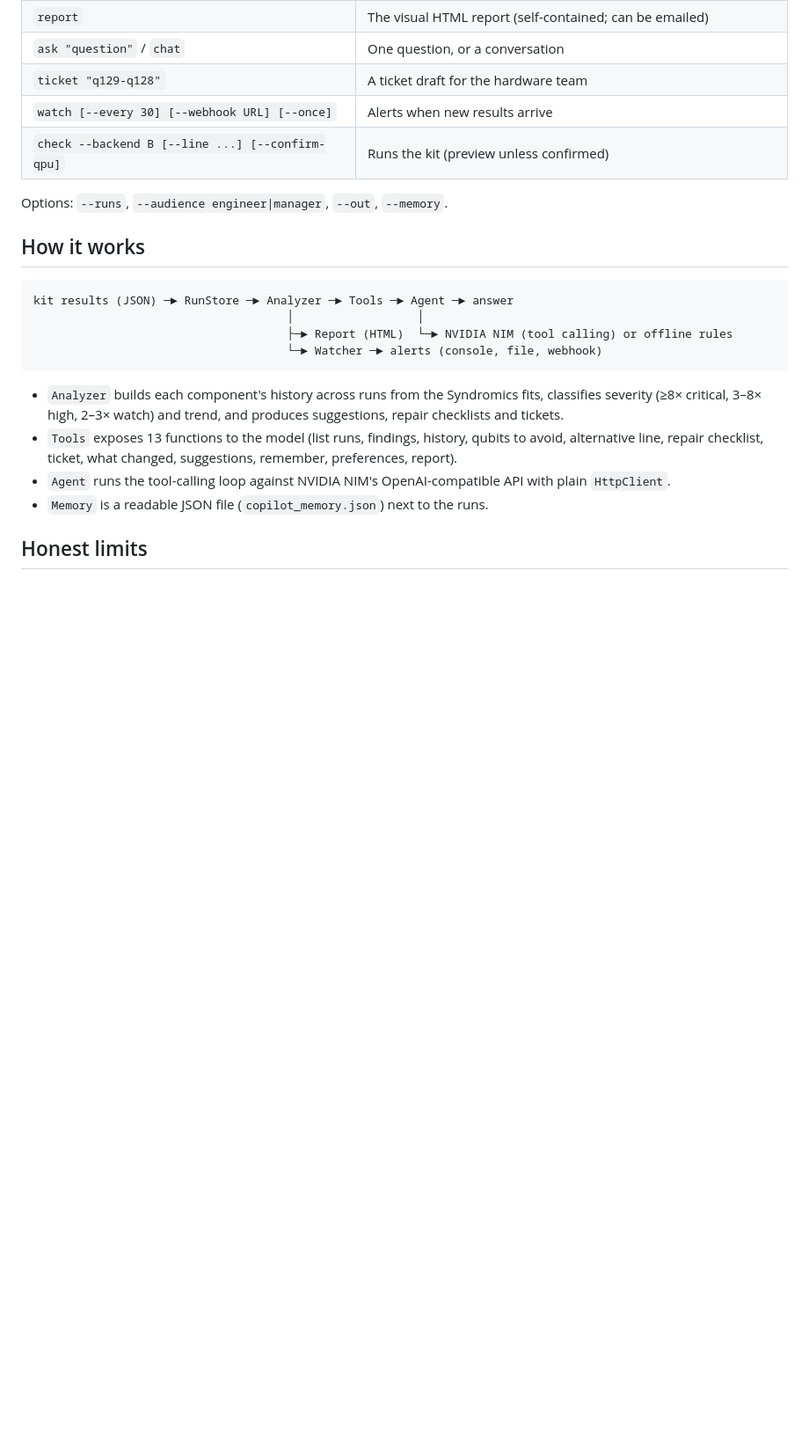
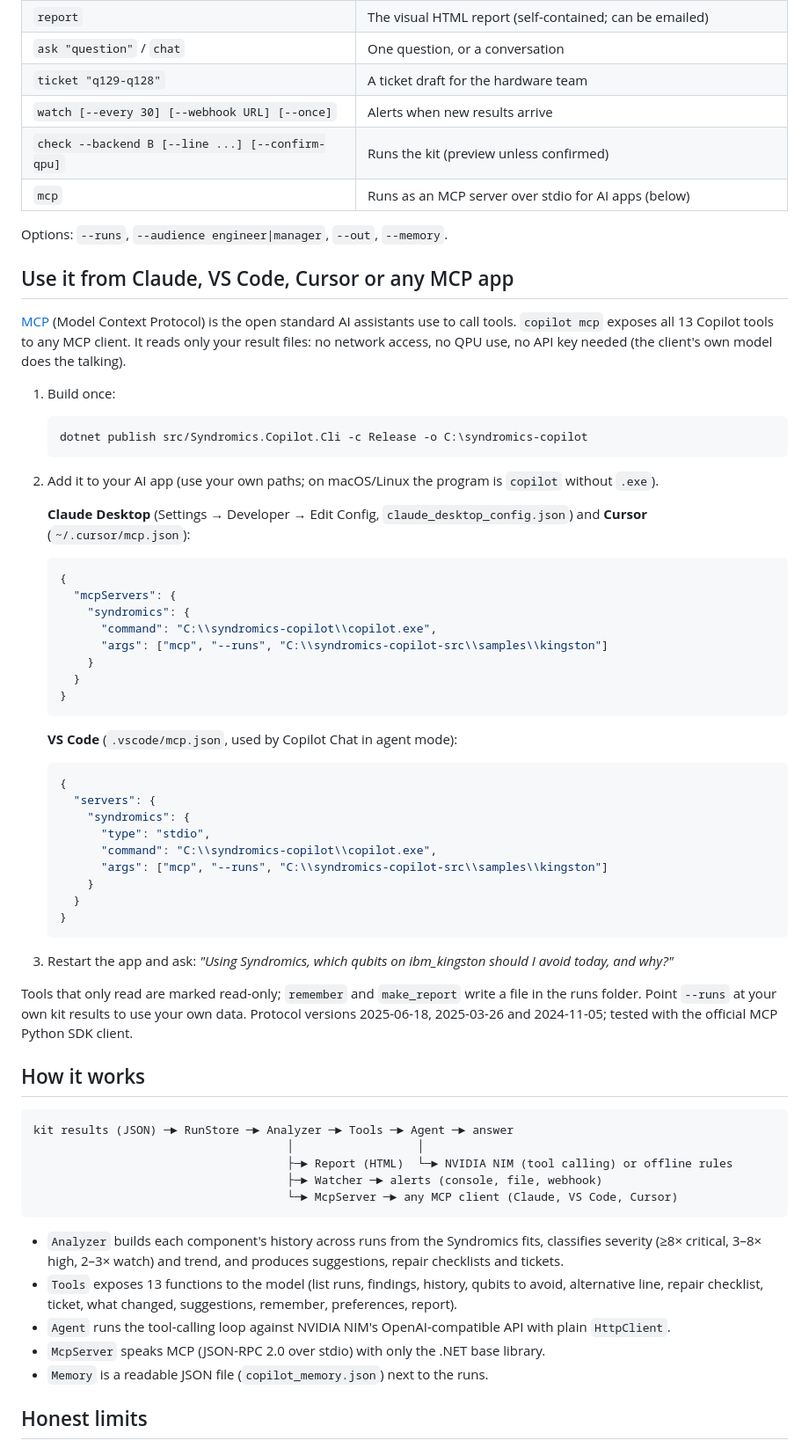
Before and after one commit to wishapples/syndromics-copilot, a Markdown page: README.md, the part around one of its changes. Shown at 88% size. GitHub-like rendering; blank space fills up the shorter version.

Commit message:
agent

````diff
--- a/README.md
+++ b/README.md
@@ -87,8 +95,50 @@ copilot check --backend ibm_kingston --line 117,105,106,107,108,109,118,129,128
 | `ticket "q129-q128"` | A ticket draft for the hardware team |
 | `watch [--every 30] [--webhook URL] [--once]` | Alerts when new results arrive |
 | `check --backend B [--line ...] [--confirm-qpu]` | Runs the kit (preview unless confirmed) |
+| `mcp` | Runs as an MCP server over stdio for AI apps (below) |
 
 Options: `--runs`, `--audience engineer|manager`, `--out`, `--memory`.
+
+## Use it from Claude, VS Code, Cursor or any MCP app
+
+[MCP](https://modelcontextprotocol.io) (Model Context Protocol) is the open standard AI assistants use to call tools.
+`copilot mcp` exposes all 13 Copilot tools to any MCP client. It reads only your result files: no network access, no
+QPU use, no API key needed (the client's own model does the talking).
+
+1. Build once:
+   ```
+   dotnet publish src/Syndromics.Copilot.Cli -c Release -o C:\syndromics-copilot
+   ```
+2. Add it to your AI app (use your own paths; on macOS/Linux the program is `copilot` without `.exe`).
+
+   **Claude Desktop** (Settings → Developer → Edit Config, `claude_desktop_config.json`) and **Cursor** (`~/.cursor/mcp.json`):
+   ```json
+   {
+     "mcpServers": {
+       "syndromics": {
+         "command": "C:\\syndromics-copilot\\copilot.exe",
+         "args": ["mcp", "--runs", "C:\\syndromics-copilot-src\\samples\\kingston"]
+       }
+     }
+   }
+   ```
+   **VS Code** (`.vscode/mcp.json`, used by Copilot Chat in agent mode):
+   ```json
+   {
+     "servers": {
+       "syndromics": {
+         "type": "stdio",
+         "command": "C:\\syndromics-copilot\\copilot.exe",
+         "args": ["mcp", "--runs", "C:\\syndromics-copilot-src\\samples\\kingston"]
+       }
+     }
+   }
+   ```
+3. Restart the app and ask: *"Using Syndromics, which qubits on ibm_kingston should I avoid today, and why?"*
+
+Tools that only read are marked read-only; `remember` and `make_report` write a file in the runs folder. Point
+`--runs` at your own kit results to use your own data. Protocol versions 2025-06-18, 2025-03-26 and 2024-11-05;
+tested with the official MCP Python SDK client.
 
 ## How it works
 
@@ -96,7 +146,8 @@ Options: `--runs`, `--audience engineer|manager`, `--out`, `--memory`.
 kit results (JSON) ─► RunStore ─► Analyzer ─► Tools ─► Agent ─► answer
                                      │                  │
                                      ├─► Report (HTML)  └─► NVIDIA NIM (tool calling) or offline rules
-                                     └─► Watcher ─► alerts (console, file, webhook)
+                                     ├─► Watcher ─► alerts (console, file, webhook)
+                                     └─► McpServer ─► any MCP client (Claude, VS Code, Cursor)
 ```
 
 - `Analyzer` builds each component's history across runs from the Syndromics fits, classifies severity
@@ -104,6 +155,7 @@ kit results (JSON) ─► RunStore ─► Analyzer ─► Tools ─► Agent ─
 - `Tools` exposes 13 functions to the model (list runs, findings, history, qubits to avoid, alternative line, repair
   checklist, ticket, what changed, suggestions, remember, preferences, report).
 - `Agent` runs the tool-calling loop against NVIDIA NIM's OpenAI-compatible API with plain `HttpClient`.
+- `McpServer` speaks MCP (JSON-RPC 2.0 over stdio) with only the .NET base library.
 - `Memory` is a readable JSON file (`copilot_memory.json`) next to the runs.
 
 ## Honest limits
````
Also changed, not shown: other parts of README.md (+13 -5 lines), docs/report.png, 9 other files.
